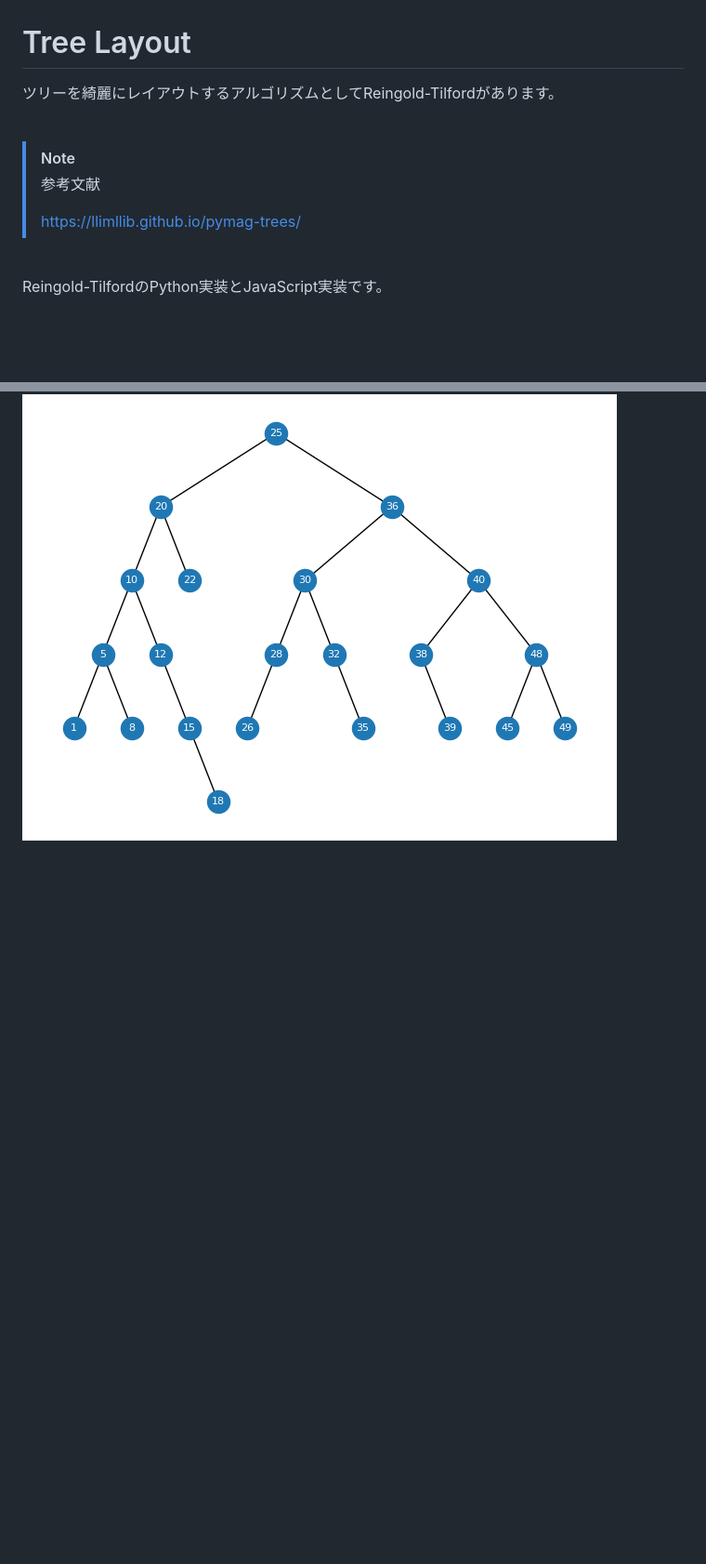
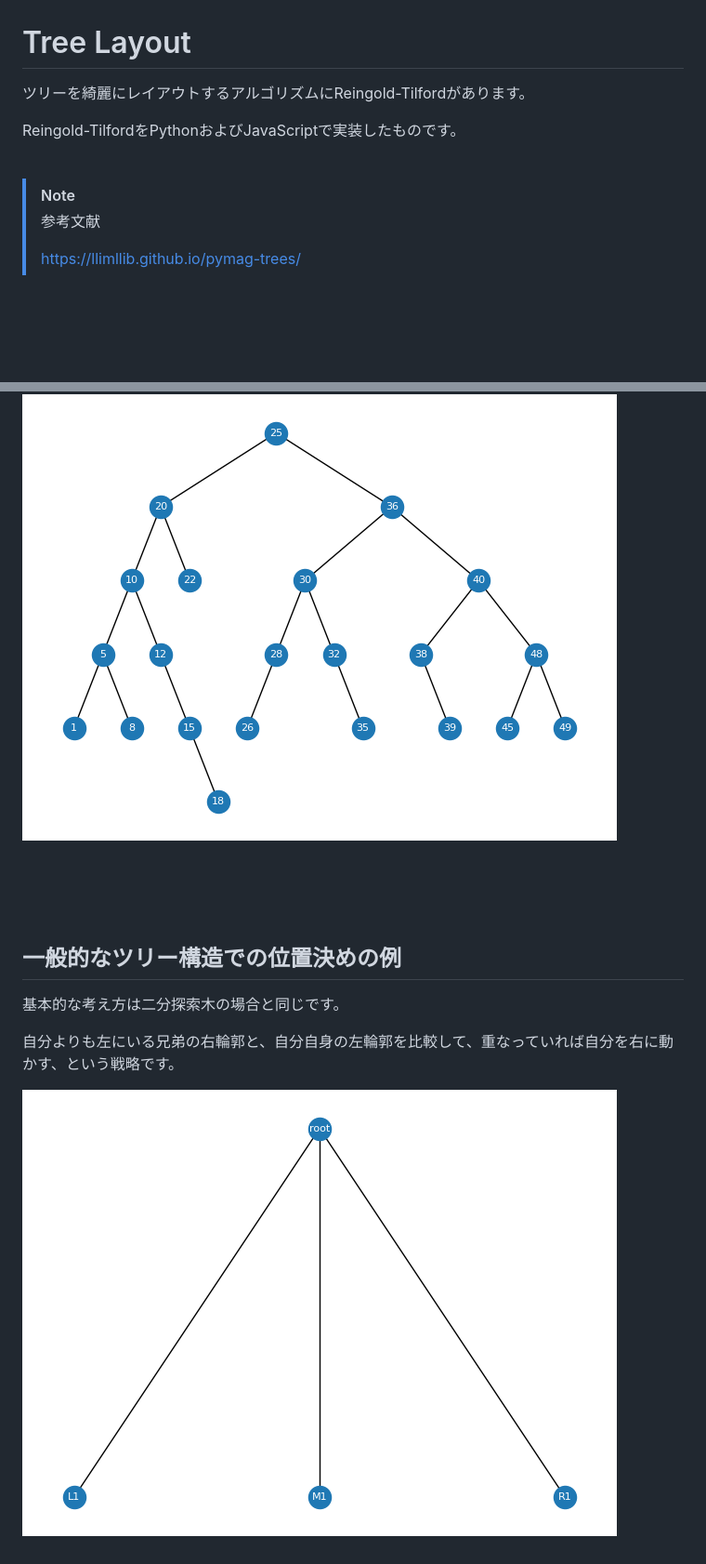
Before and after one commit to takamitsu-iida/tree, a Markdown page: README.md, 2 parts joined by grey strips. Shown: that part at 93% size. Drawn GitHub-style; blank space fills up the shorter version.

```diff
--- a/README.md
+++ b/README.md
@@ -1,6 +1,8 @@
 # Tree Layout
 
-ツリーを綺麗にレイアウトするアルゴリズムとしてReingold-Tilfordがあります。
+ツリーを綺麗にレイアウトするアルゴリズムにReingold-Tilfordがあります。
+
+Reingold-TilfordをPythonおよびJavaScriptで実装したものです。
 
 <br>
 
@@ -10,9 +12,6 @@
 >
 > https://llimllib.github.io/pymag-trees/
 
-<br>
-
-Reingold-TilfordのPython実装とJavaScript実装です。
 
 <br><br>
 
@@ -279,3 +278,17 @@ def reingold_tilford_preorder(node):
 下記のような描画結果が得られます。
 
 ![例](/asset/binary_search_tree_4.png)
+
+
+<br><br><br>
+
+## 一般的なツリー構造での位置決めの例
+
+基本的な考え方は二分探索木の場合と同じです。
+
+自分よりも左にいる兄弟の右輪郭と、自分自身の左輪郭を比較して、重なっていれば自分を右に動かす、という戦略です。
+
+![例](/asset/tree_1.png)
+
+<br>
+
```
Also changed, not shown: other parts of README.md (+27 -0 lines).
